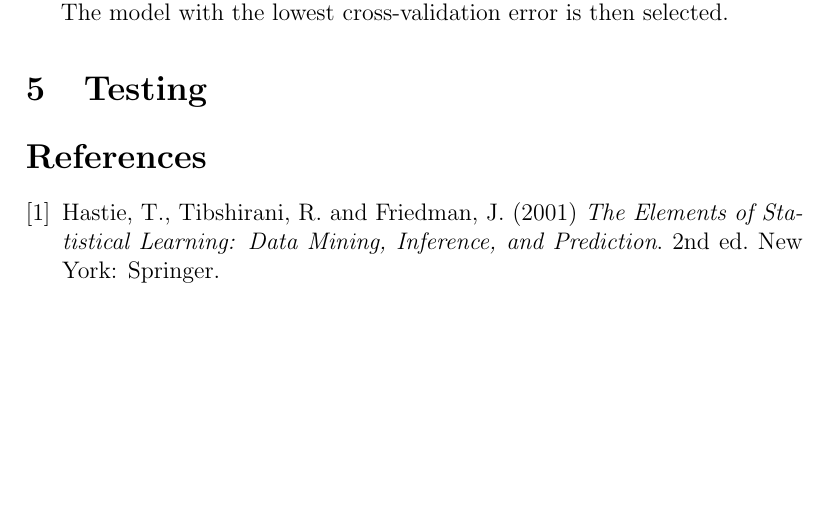
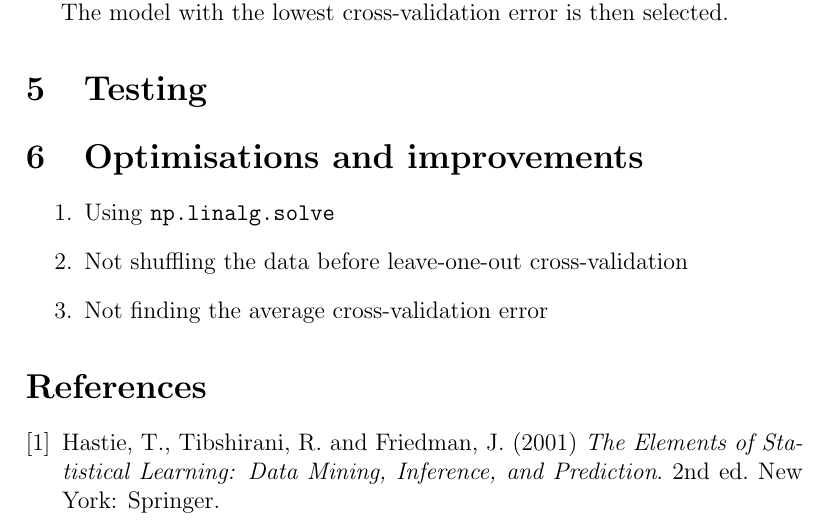
Before and after one commit to georgeherbert/an-unknown-signal, a LaTeX paper (report/report.tex): part of page 2 of 2, cut so that both start at the same text, the shorter picture padded with empty space. Compiled offline with pdfLaTeX.

Commit message:
Added a section on optimisations and improvements

```diff
--- a/report/report.tex
+++ b/report/report.tex
@@ -74,6 +74,14 @@ The model with the lowest cross-validation error is then selected.
 
 \section{Testing}
 
+\section{Optimisations and improvements}
+
+\begin{enumerate}
+    \item{Using \texttt{np.linalg.solve}}
+    \item{Not shuffling the data before leave-one-out cross-validation}
+    \item{Not finding the average cross-validation error}
+\end{enumerate}
+
 \begin{thebibliography}{9}
     \bibitem{EOSL}
     Hastie, T., Tibshirani, R. and Friedman, J. (2001)
```
Also changed, not shown: report/report.pdf.
